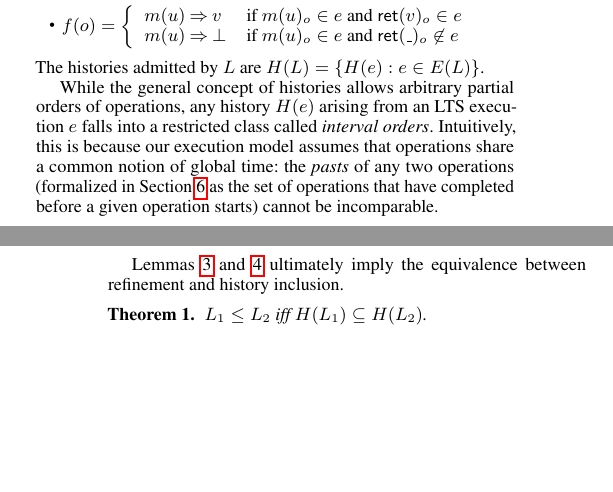
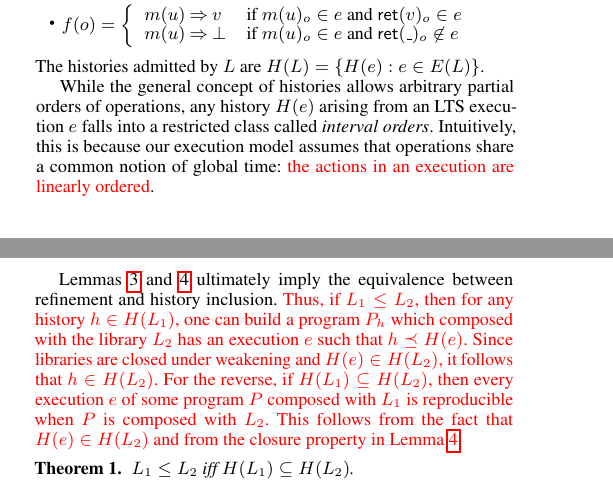
Before and after one commit to imdea-software/operation-counting, a LaTeX paper (draft.tex, which reads histories.tex): two parts of the columns of pages 3 and 4 of 12, joined at a grey line, cut so that both start at the same text, the shorter picture padded with empty space. Compiled offline with pdfLaTeX; a missing font is replaced by an installed copy or a similar font.

Commit message:
small changes Sec3,4

```diff
--- a/histories.tex
+++ b/histories.tex
@@ -41,9 +41,10 @@ While the general concept of histories allows arbitrary partial orders of
 operations, any history $H(e)$ arising from an LTS execution $e$ falls into a
 restricted class called \emph{interval orders}. Intuitively, this is because
 our execution model assumes that operations share a common notion of global
-time: the \emph{pasts} of any two operations (formalized in
-Section~\ref{sec:counting} as the set of operations that have completed before
-a given operation starts) cannot be incomparable.
+time: \alert{the actions in an execution are linearly ordered}.
+%the \emph{pasts} of any two operations (formalized in
+%Section~\ref{sec:counting} as the set of operations that have completed before
+%a given operation starts) cannot be incomparable.
 
 \begin{definition}
 
@@ -174,7 +174,13 @@ $h\in H(L)$.
 %\noindent
 
 Lemmas~\ref{lem:lib:closed} and~\ref{lem:lib:execs} ultimately imply the
-equivalence between refinement and history inclusion.
+equivalence between refinement and history inclusion. \alert{Thus, if
+$L_1 \leq L_2$, then for any history $h\in H(L_1)$, one can build a program $P_h$
+which composed with the library $L_2$ has an execution $e$ such that $h\preceq H(e)$.
+Since libraries are closed under weakening and $H(e)\in H(L_2)$, it follows that $h\in H(L_2)$.
+For the reverse, if $H(L_1) \subseteq H(L_2)$, then every execution $e$ of some program $P$
+composed with $L_1$ is reproducible when $P$ is composed with $L_2$. This follows from
+the fact that $H(e)\in H(L_2)$ and from the closure property in Lemma~\ref{lem:lib:execs}.}
 
 \begin{theorem}
   \label{thm:equivalence}
```
Also changed, not shown: refinement.tex (+3 -2 lines), histories.tex (8 more changed lines).
